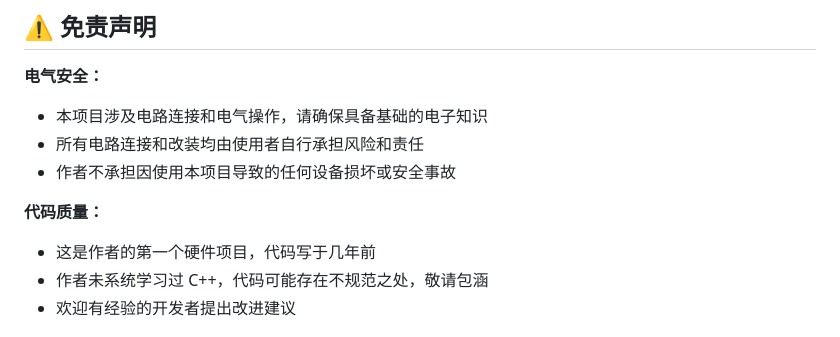
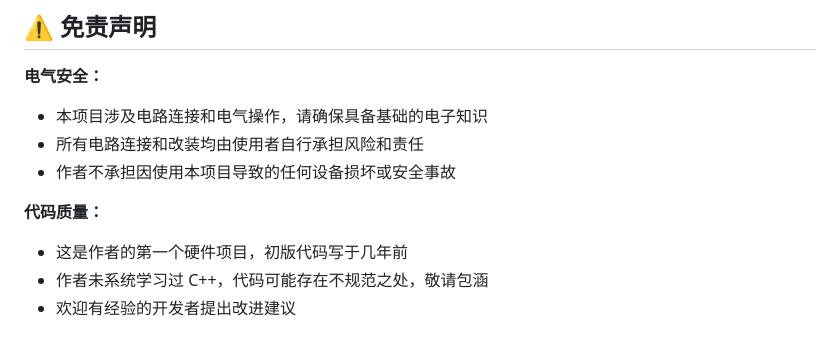
Before and after one commit to AkenClub/CuteClock, a Markdown page: README.md, the part around the change. Rendered like a GitHub page.

Commit message:
docs: 更新README

```diff
--- a/README.md
+++ b/README.md
@@ -176,7 +176,7 @@ CuteClock/
 
 **代码质量：**
 
-- 这是作者的第一个硬件项目，代码写于几年前
+- 这是作者的第一个硬件项目，初版代码写于几年前
 - 作者未系统学习过 C++，代码可能存在不规范之处，敬请包涵
 - 欢迎有经验的开发者提出改进建议
 
```
